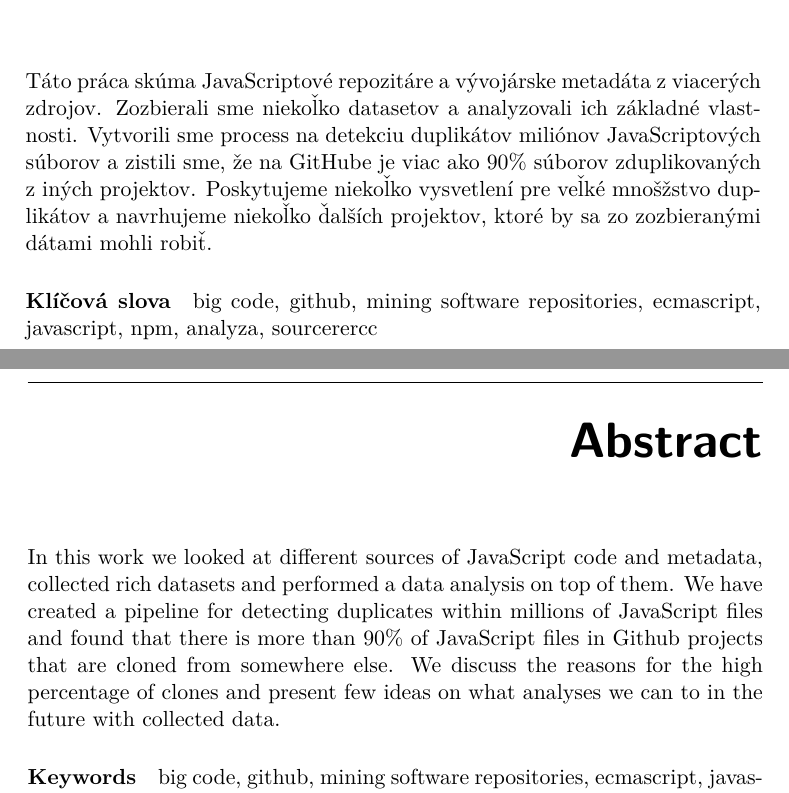
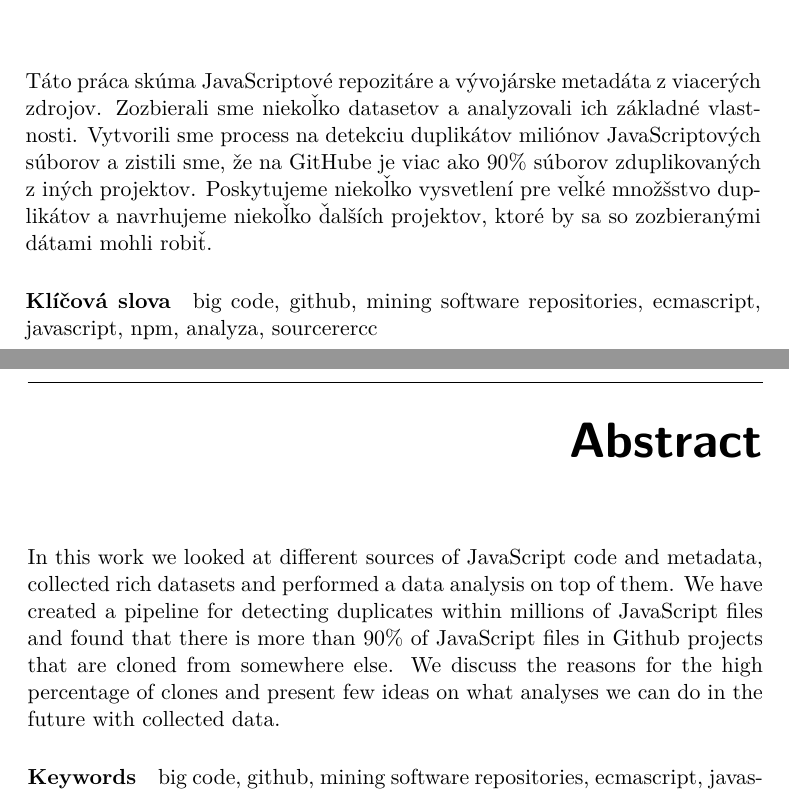
Before and after one commit to jakubzitny/mthesis, a LaTeX thesis (DP_Zitny_Jakub_2017.tex): two parts of pages 9 and 10 of 73, joined at a grey line, cut so that both start at the same text. Compiled offline with pdfLaTeX.

Commit message:
fix abstract typos

```diff
--- a/DP_Zitny_Jakub_2017.tex
+++ b/DP_Zitny_Jakub_2017.tex
@@ -53,10 +53,10 @@
 
 \acknowledgements{I~am extremely grateful for all guidance, support (material and spiritual) and patience I~received from my supervisor Jan Vitek. I~thank to Petr Maj for pushing the whole project forward when I~was busy, lazy or chaotic and for taking the lead. I~would also like to thank Petr Brzek for understanding my lack of focus and absence at Avocode. My deepest thanks also go to Eva, João, Honza, Ondrej, Michaela and all my friends that supported me during my studies. I~would not finish this without the calming folk tunes of Marhule band either.}
 
-\abstractEN{In this work we looked at different sources of JavaScript code and metadata, collected rich datasets and performed a data analysis on top of them. We have created a pipeline for detecting duplicates within millions of JavaScript files and found that there is more than 90\% of JavaScript files in Github projects that are cloned from somewhere else. We discuss the reasons for the high percentage of clones and present few ideas on what analyses we can to in the future with collected data.
+\abstractEN{In this work we looked at different sources of JavaScript code and metadata, collected rich datasets and performed a data analysis on top of them. We have created a pipeline for detecting duplicates within millions of JavaScript files and found that there is more than 90\% of JavaScript files in Github projects that are cloned from somewhere else. We discuss the reasons for the high percentage of clones and present few ideas on what analyses we can do in the future with collected data.
 }
 
-\abstractCS{Táto práca skúma JavaScriptové repozitáre a vývojárske metadáta z~viacerých zdrojov. Zozbierali sme nieko{\v l}ko datasetov a analyzovali ich základné vlastnosti. Vytvorili sme process na detekciu duplikátov miliónov JavaScriptových súborov a zistili sme, že na GitHube je viac ako 90\% súborov zduplikovaných z~iných projektov. Poskytujeme nieko{\v l}ko vysvetlení pre ve{\v l}ké mnošžstvo duplikátov a navrhujeme nieko{\v l}ko ďalších projektov, ktoré by sa zo zozbieranými dátami mohli robiť.}
+\abstractCS{Táto práca skúma JavaScriptové repozitáre a vývojárske metadáta z~viacerých zdrojov. Zozbierali sme nieko{\v l}ko datasetov a analyzovali ich základné vlastnosti. Vytvorili sme process na detekciu duplikátov miliónov JavaScriptových súborov a zistili sme, že na GitHube je viac ako 90\% súborov zduplikovaných z~iných projektov. Poskytujeme nieko{\v l}ko vysvetlení pre ve{\v l}ké množšstvo duplikátov a navrhujeme nieko{\v l}ko ďalších projektov, ktoré by sa so zozbieranými dátami mohli robiť.}
 
 \placeForDeclarationOfAuthenticity{Prague}
 \keywordsCS{big code, github, mining software repositories, ecmascript, javascript, npm, analyza, sourcerercc}
```
